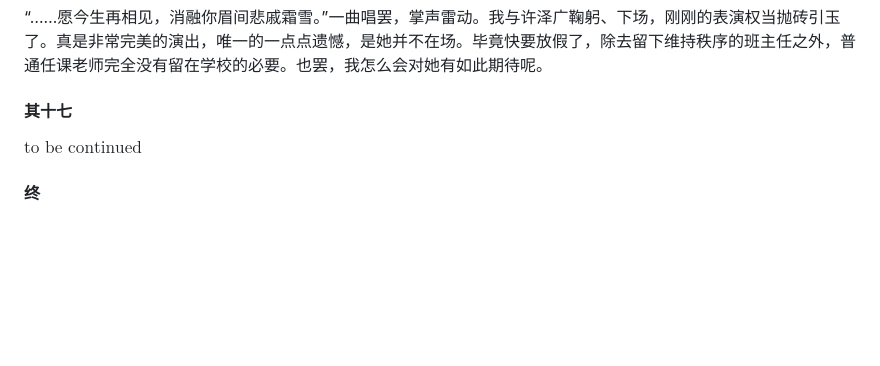
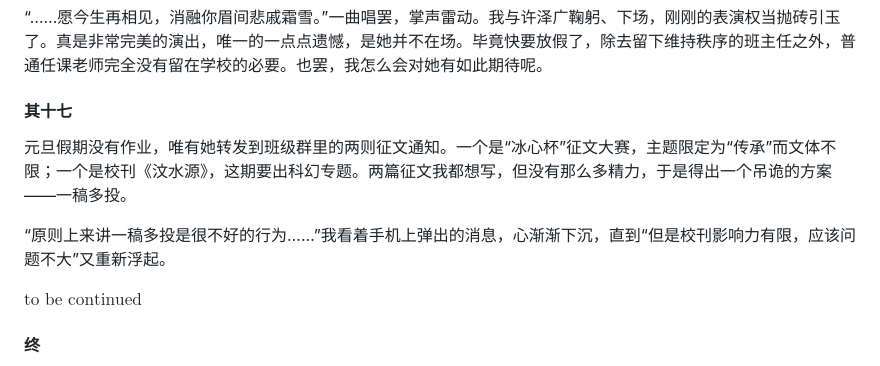
Before and after one commit to zoomy14112/StarProject, a Markdown page: 孤灯夜雪/上：茫茫雪原.md, the part around the change. Rendered like a GitHub page; blank space fills up the shorter version.

Commit message:
2026-03-18 update

```diff
--- a/孤灯夜雪/上：茫茫雪原.md
+++ b/孤灯夜雪/上：茫茫雪原.md
@@ -186,7 +186,9 @@
 
 #### 其十七
 
+元旦假期没有作业，唯有她转发到班级群里的两则征文通知。一个是“冰心杯”征文大赛，主题限定为“传承”而文体不限；一个是校刊《汶水源》，这期要出科幻专题。两篇征文我都想写，但没有那么多精力，于是得出一个吊诡的方案——一稿多投。
 
+“原则上来讲一稿多投是很不好的行为……”我看着手机上弹出的消息，心渐渐下沉，直到“但是校刊影响力有限，应该问题不大”又重新浮起。
 
 $\text{to be continued}$
 
```
